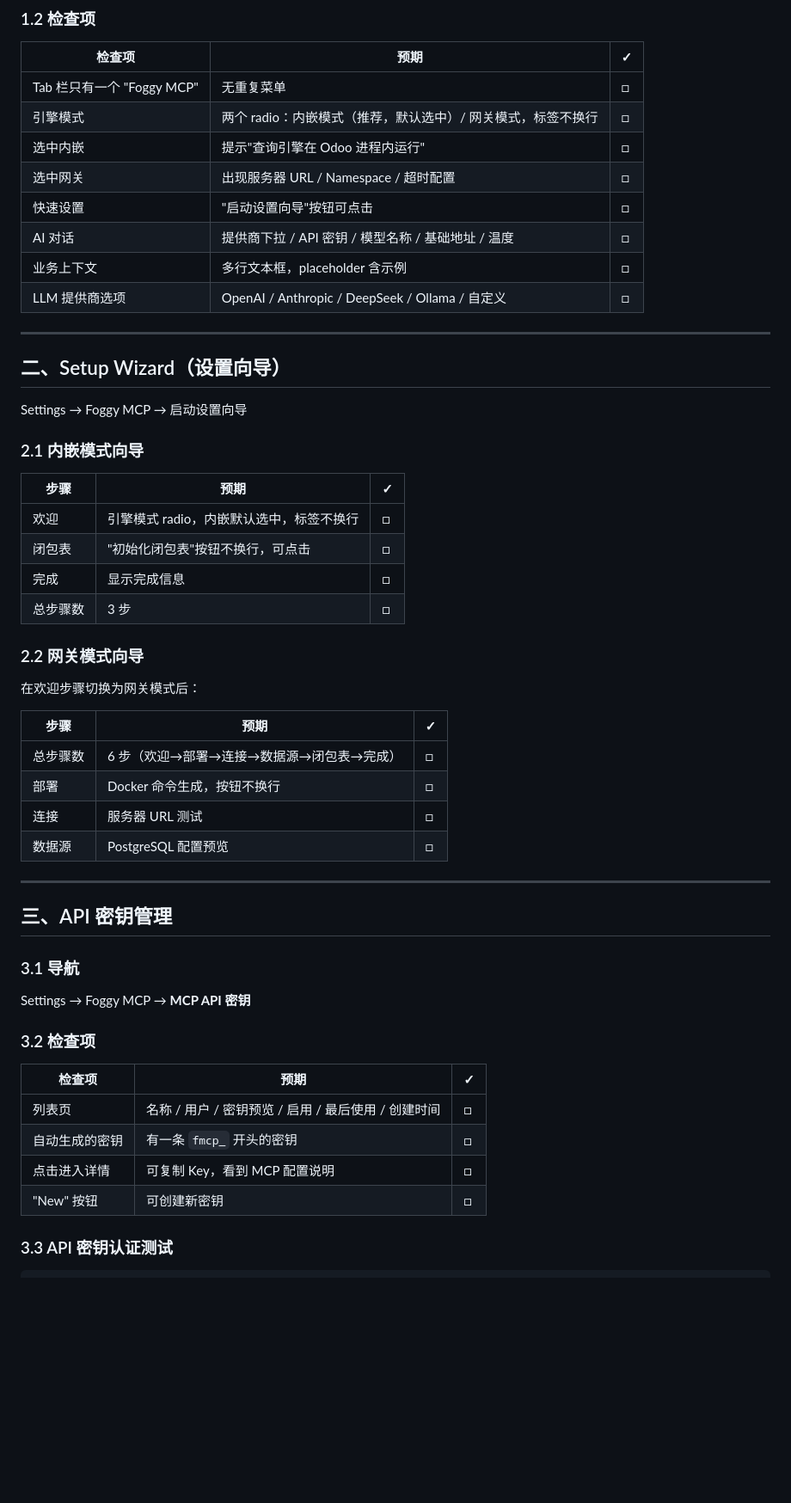
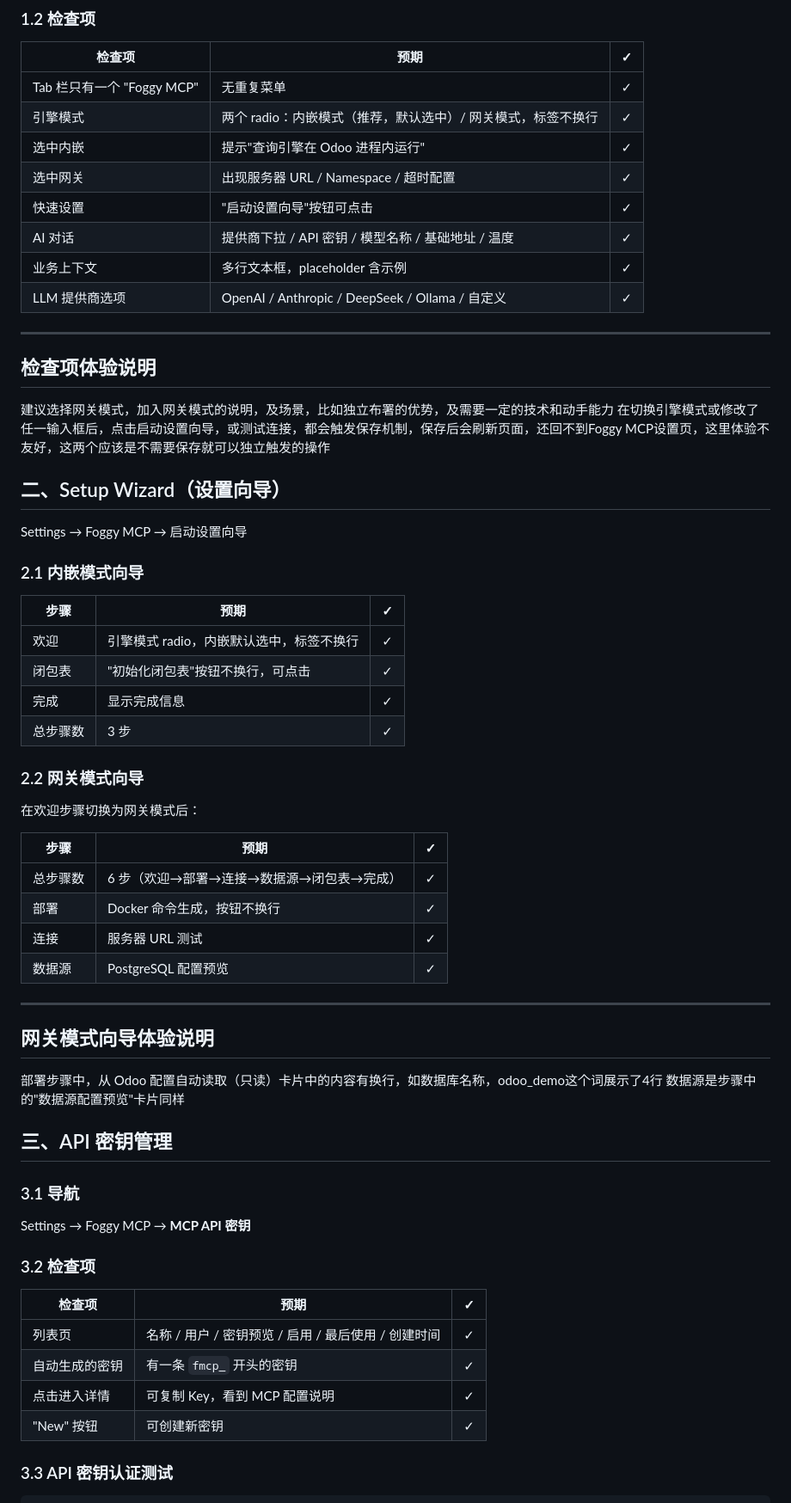
Before and after one commit to foggy-projects/foggy-odoo-bridge, a Markdown page: TESTING_GUIDE.md, the part around one of its changes. Shown at 86% size. Rendered like a GitHub page; blank space fills up the shorter version.

```diff
--- a/TESTING_GUIDE.md
+++ b/TESTING_GUIDE.md
@@ -38,16 +38,20 @@ Settings → 顶部 Tab → **Foggy MCP**
 
 | 检查项 | 预期 | ✓ |
 |--------|------|---|
-| Tab 栏只有一个 "Foggy MCP" | 无重复菜单 | □ |
-| 引擎模式 | 两个 radio：内嵌模式（推荐，默认选中）/ 网关模式，标签不换行 | □ |
-| 选中内嵌 | 提示"查询引擎在 Odoo 进程内运行" | □ |
-| 选中网关 | 出现服务器 URL / Namespace / 超时配置 | □ |
-| 快速设置 | "启动设置向导"按钮可点击 | □ |
-| AI 对话 | 提供商下拉 / API 密钥 / 模型名称 / 基础地址 / 温度 | □ |
-| 业务上下文 | 多行文本框，placeholder 含示例 | □ |
-| LLM 提供商选项 | OpenAI / Anthropic / DeepSeek / Ollama / 自定义 | □ |
+| Tab 栏只有一个 "Foggy MCP" | 无重复菜单 | ✓ |
+| 引擎模式 | 两个 radio：内嵌模式（推荐，默认选中）/ 网关模式，标签不换行 | ✓ |
+| 选中内嵌 | 提示"查询引擎在 Odoo 进程内运行" | ✓ |
+| 选中网关 | 出现服务器 URL / Namespace / 超时配置 | ✓ |
+| 快速设置 | "启动设置向导"按钮可点击 | ✓ |
+| AI 对话 | 提供商下拉 / API 密钥 / 模型名称 / 基础地址 / 温度 | ✓ |
+| 业务上下文 | 多行文本框，placeholder 含示例 | ✓|
+| LLM 提供商选项 | OpenAI / Anthropic / DeepSeek / Ollama / 自定义 | ✓ |
 
 ---
+
+## 检查项体验说明
+建议选择网关模式，加入网关模式的说明，及场景，比如独立布署的优势，及需要一定的技术和动手能力
+在切换引擎模式或修改了任一输入框后，点击启动设置向导，或测试连接，都会触发保存机制，保存后会刷新页面，还回不到Foggy MCP设置页，这里体验不友好，这两个应该是不需要保存就可以独立触发的操作
 
 ## 二、Setup Wizard（设置向导）
 
@@ -57,10 +61,10 @@ Settings → Foggy MCP → 启动设置向导
 
 | 步骤 | 预期 | ✓ |
 |------|------|---|
-| 欢迎 | 引擎模式 radio，内嵌默认选中，标签不换行 | □ |
-| 闭包表 | "初始化闭包表"按钮不换行，可点击 | □ |
-| 完成 | 显示完成信息 | □ |
-| 总步骤数 | 3 步 | □ |
+| 欢迎 | 引擎模式 radio，内嵌默认选中，标签不换行 | ✓ |
+| 闭包表 | "初始化闭包表"按钮不换行，可点击 | ✓ |
+| 完成 | 显示完成信息 | ✓ |
+| 总步骤数 | 3 步 | ✓ |
 
 ### 2.2 网关模式向导
 
@@ -68,12 +72,16 @@ Settings → Foggy MCP → 启动设置向导
 
 | 步骤 | 预期 | ✓ |
 |------|------|---|
-| 总步骤数 | 6 步（欢迎→部署→连接→数据源→闭包表→完成） | □ |
-| 部署 | Docker 命令生成，按钮不换行 | □ |
-| 连接 | 服务器 URL 测试 | □ |
-| 数据源 | PostgreSQL 配置预览 | □ |
+| 总步骤数 | 6 步（欢迎→部署→连接→数据源→闭包表→完成） | ✓ |
+| 部署 | Docker 命令生成，按钮不换行 | ✓ |
+| 连接 | 服务器 URL 测试 | ✓ |
+| 数据源 | PostgreSQL 配置预览 | ✓ |
 
 ---
+
+## 网关模式向导体验说明
+部署步骤中，从 Odoo 配置自动读取（只读）卡片中的内容有换行，如数据库名称，odoo_demo这个词展示了4行
+数据源是步骤中的"数据源配置预览"卡片同样
 
 ## 三、API 密钥管理
 
@@ -85,10 +93,10 @@ Settings → Foggy MCP → **MCP API 密钥**
 
 | 检查项 | 预期 | ✓ |
 |--------|------|---|
-| 列表页 | 名称 / 用户 / 密钥预览 / 启用 / 最后使用 / 创建时间 | □ |
-| 自动生成的密钥 | 有一条 `fmcp_` 开头的密钥 | □ |
-| 点击进入详情 | 可复制 Key，看到 MCP 配置说明 | □ |
-| "New" 按钮 | 可创建新密钥 | □ |
+| 列表页 | 名称 / 用户 / 密钥预览 / 启用 / 最后使用 / 创建时间 | ✓ |
+| 自动生成的密钥 | 有一条 `fmcp_` 开头的密钥 | ✓ |
+| 点击进入详情 | 可复制 Key，看到 MCP 配置说明 | ✓ |
+| "New" 按钮 | 可创建新密钥 | ✓ |
 
 ### 3.3 API 密钥认证测试
 
```
Also changed, not shown: other parts of TESTING_GUIDE.md (+39 -14 lines).
